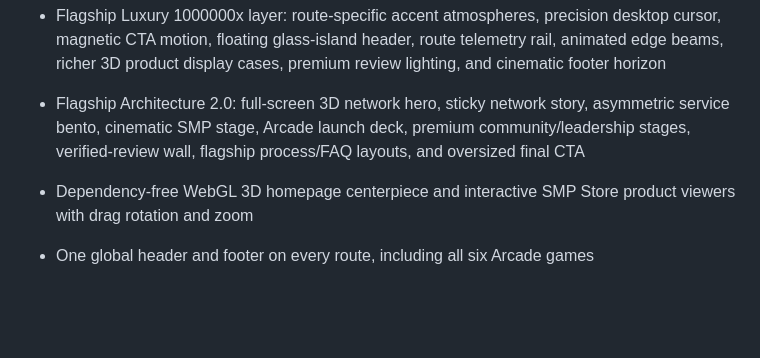
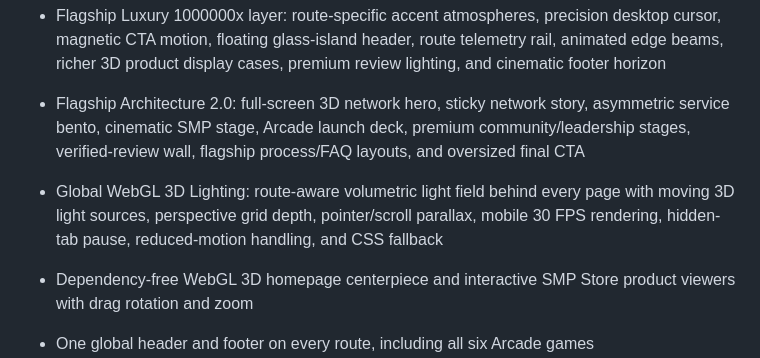
Before and after one commit to sheldonrocks2022-cmyk/ESN-Website, a Markdown page: MIGRATION_STATUS.md, the part around the change. Drawn GitHub-style; blank space fills up the shorter version.

Commit message:
Document global 3D lighting background

```diff
--- a/MIGRATION_STATUS.md
+++ b/MIGRATION_STATUS.md
@@ -9,6 +9,7 @@ This repository is the replacement build for the current ES Network website. The
 - Ultra Luxury 100000x layer: live cursor light field, searchable command center, scroll-reactive header, cinematic route entrance, hero pointer parallax, orbiting 3D core rings, holographic card depth, animated premium stat surfaces, and enhanced product 3D framing
 - Flagship Luxury 1000000x layer: route-specific accent atmospheres, precision desktop cursor, magnetic CTA motion, floating glass-island header, route telemetry rail, animated edge beams, richer 3D product display cases, premium review lighting, and cinematic footer horizon
 - Flagship Architecture 2.0: full-screen 3D network hero, sticky network story, asymmetric service bento, cinematic SMP stage, Arcade launch deck, premium community/leadership stages, verified-review wall, flagship process/FAQ layouts, and oversized final CTA
+- Global WebGL 3D Lighting: route-aware volumetric light field behind every page with moving 3D light sources, perspective grid depth, pointer/scroll parallax, mobile 30 FPS rendering, hidden-tab pause, reduced-motion handling, and CSS fallback
 - Dependency-free WebGL 3D homepage centerpiece and interactive SMP Store product viewers with drag rotation and zoom
 - One global header and footer on every route, including all six Arcade games
 - Arcade 29x responsive pass: wider game shell, mobile-safe controls, spacious per-game layouts, full 110 Clicker upgrades, all 53 Factory zones, all 112 Factory machines, and all 122 Tower floors
```
